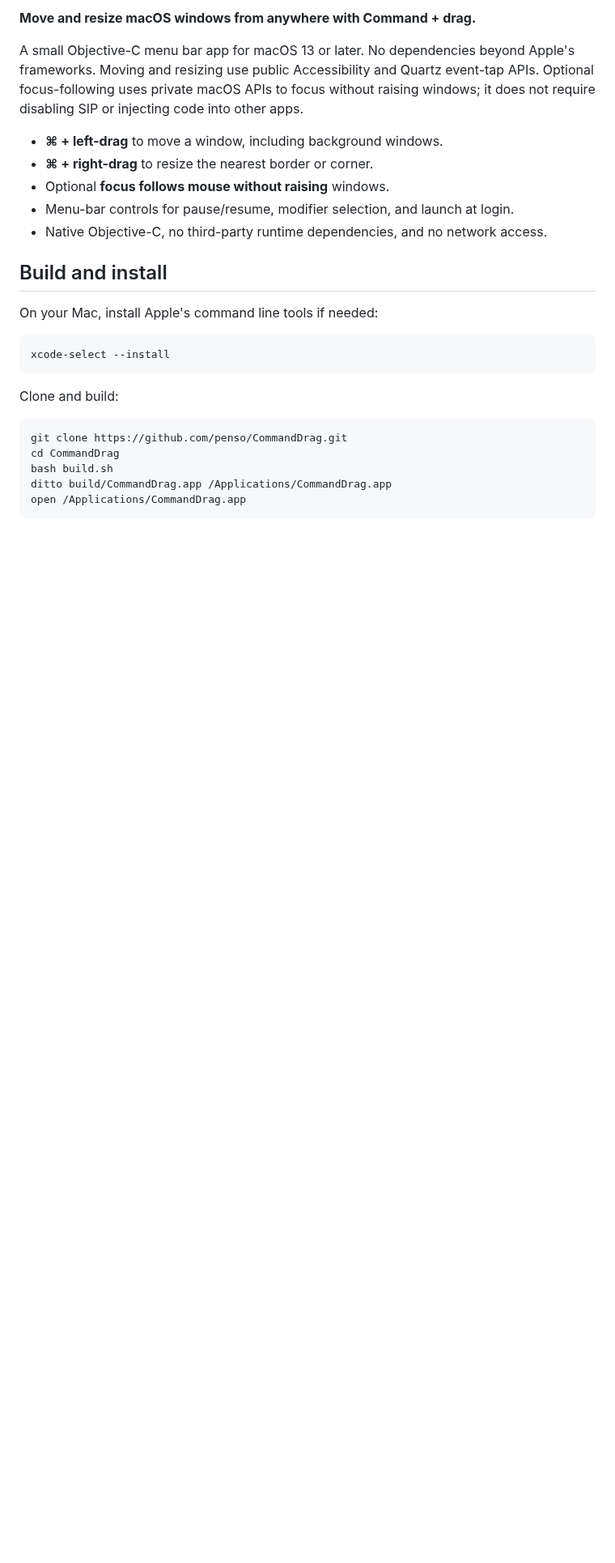
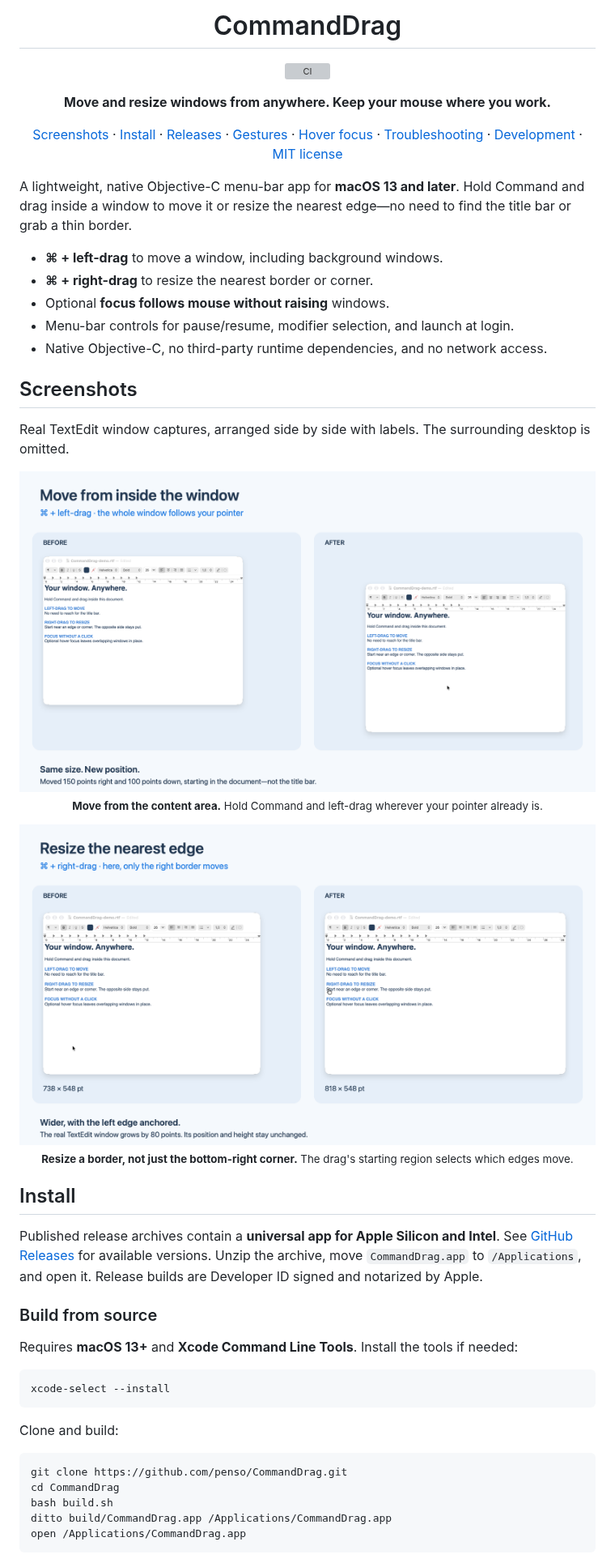
Before and after one commit to penso/CommandDrag, a Markdown page: README.md, the part around one of its changes. Shown at 81% size. Drawn GitHub-style; pictures changed too: assets/screenshots/move.png (added), assets/screenshots/resize.png (added); blank space fills up the shorter version; grey boxes are pictures that could not be loaded.

Commit message:
Polish README with screenshots and add universal macOS release CI

````diff
--- a/README.md
+++ b/README.md
@@ -2,7 +4,26 @@
 
-**Move and resize macOS windows from anywhere with Command + drag.**
+<h1 align="center">CommandDrag</h1>
 
-A small Objective-C menu bar app for macOS 13 or later. No dependencies beyond Apple's frameworks. Moving and resizing use public Accessibility and Quartz event-tap APIs. Optional focus-following uses private macOS APIs to focus without raising windows; it does not require disabling SIP or injecting code into other apps.
+<p align="center">
+  <a href="https://github.com/penso/CommandDrag/actions/workflows/ci.yml"><img src="https://github.com/penso/CommandDrag/actions/workflows/ci.yml/badge.svg" alt="CI"></a>
+</p>
+
+<p align="center">
+  <b>Move and resize windows from anywhere. Keep your mouse where you work.</b>
+</p>
+
+<p align="center">
+  <a href="#screenshots">Screenshots</a> ·
+  <a href="#install">Install</a> ·
+  <a href="https://github.com/penso/CommandDrag/releases">Releases</a> ·
+  <a href="#gestures">Gestures</a> ·
+  <a href="#focus-follows-mouse">Hover focus</a> ·
+  <a href="#troubleshooting">Troubleshooting</a> ·
+  <a href="#development">Development</a> ·
+  <a href="LICENSE">MIT license</a>
+</p>
+
+A lightweight, native Objective-C menu-bar app for **macOS 13 and later**. Hold Command and drag inside a window to move it or resize the nearest edge—no need to find the title bar or grab a thin border.
 
 - **⌘ + left-drag** to move a window, including background windows.
 - **⌘ + right-drag** to resize the nearest border or corner.
@@ -10,9 +31,29 @@ A small Objective-C menu bar app for macOS 13 or later. No dependencies beyond A
 - Menu-bar controls for pause/resume, modifier selection, and launch at login.
 - Native Objective-C, no third-party runtime dependencies, and no network access.
 
-## Build and install
+## Screenshots
 
-On your Mac, install Apple's command line tools if needed:
+Real TextEdit window captures, arranged side by side with labels. The surrounding desktop is omitted.
+
+<p align="center">
+  <img src="assets/screenshots/move.png" alt="Before and after Command-left-drag: the TextEdit window moves right and down while keeping its size" width="900">
+  <br>
+  <sub><b>Move from the content area.</b> Hold Command and left-drag wherever your pointer already is.</sub>
+</p>
+
+<p align="center">
+  <img src="assets/screenshots/resize.png" alt="Before and after Command-right-drag near the right edge: the TextEdit window widens from 738 to 818 points, keeping its height and left edge fixed" width="900">
+  <br>
+  <sub><b>Resize a border, not just the bottom-right corner.</b> The drag's starting region selects which edges move.</sub>
+</p>
+
+## Install
+
+Published release archives contain a **universal app for Apple Silicon and Intel**. See [GitHub Releases](https://github.com/penso/CommandDrag/releases) for available versions. Unzip the archive, move `CommandDrag.app` to `/Applications`, and open it. Release builds are Developer ID signed and notarized by Apple.
+
+### Build from source
+
+Requires **macOS 13+** and **Xcode Command Line Tools**. Install the tools if needed:
 
 ```sh
 xcode-select --install
````
Also changed, not shown: other parts of README.md (+61 -11 lines), docs/releases.md (added, +103 -0 lines), assets/commanddrag.png (added), 4 other files.
